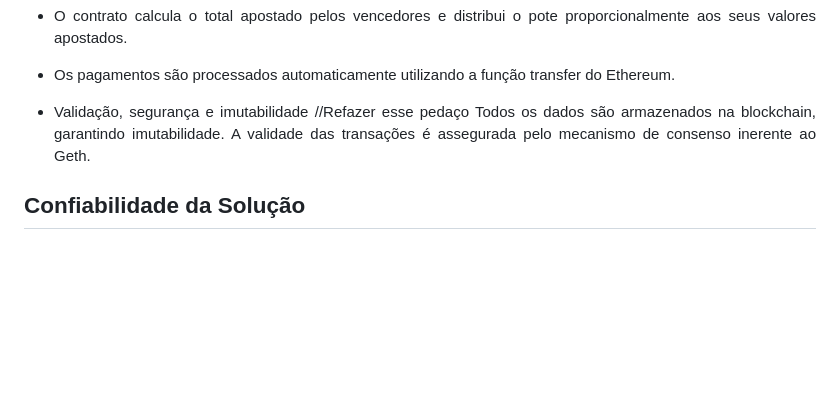
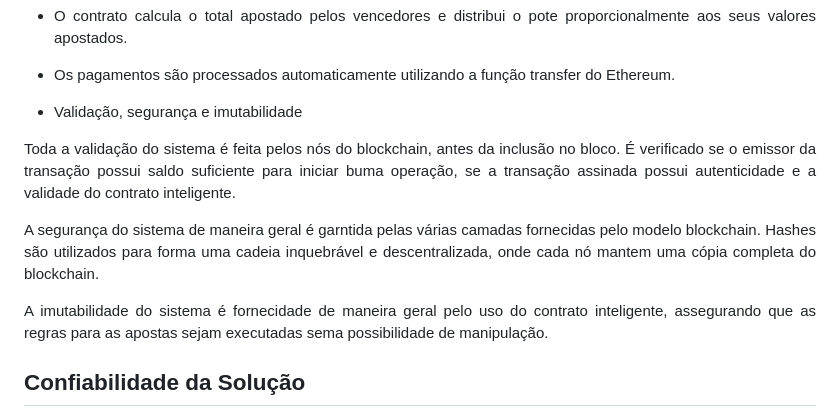
Before and after one commit to felipe-py/VultureBet, a Markdown page: README.md, the part around the change. GitHub-like rendering; blank space fills up the shorter version.

Commit message:
Atualizando readme

```diff
--- a/README.md
+++ b/README.md
@@ -73,8 +73,12 @@ utilizando a biblioteca go-ethereum. Essas APIs permitem que os usuários enviem
 * Os pagamentos são processados automaticamente utilizando a função transfer do Ethereum.
 
 * Validação, segurança e imutabilidade
-//Refazer esse pedaço
-Todos os dados são armazenados na blockchain, garantindo imutabilidade. A validade das transações é assegurada pelo mecanismo de consenso inerente ao Geth.
+
+Toda a validação do sistema é feita pelos nós do blockchain, antes da inclusão no bloco. É verificado se o emissor da transação possui saldo suficiente para iniciar buma operação, se a transação assinada possui autenticidade e a validade do contrato inteligente.
+
+A segurança do sistema de maneira geral é garntida pelas várias camadas fornecidas pelo modelo blockchain. Hashes são utilizados para forma uma cadeia inquebrável e descentralizada, onde cada nó mantem uma cópia completa do blockchain.
+
+A imutabilidade do sistema é fornecidade de maneira geral pelo uso do contrato inteligente, assegurando que as regras para as apostas sejam executadas sema  possibilidade de manipulação.
 
 </div>
 </div>
```
